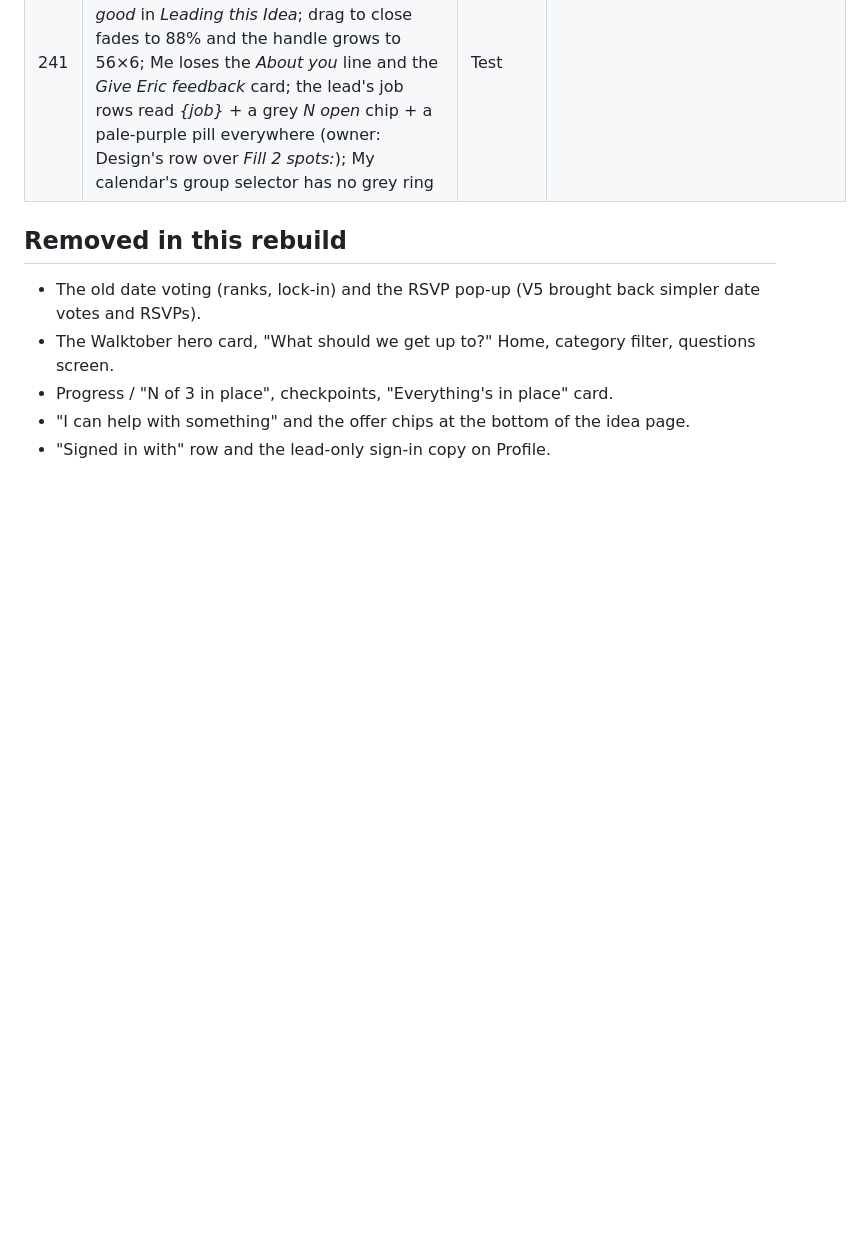
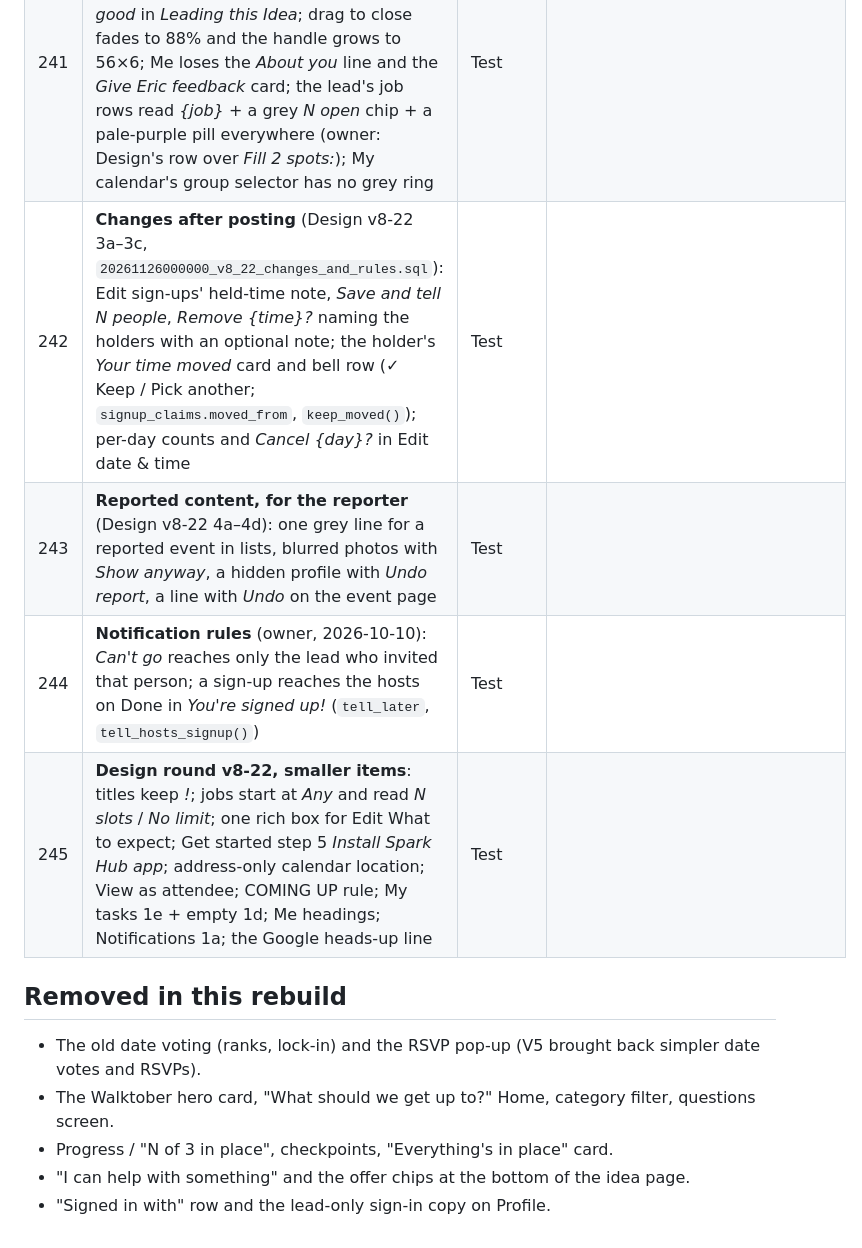
Before and after one commit to esshaughn/sparkhub, a Markdown page: FEATURES.md, the part around the change. Drawn GitHub-style; blank space fills up the shorter version.

Commit message:
FEATURES: v8-22 rows 242–245
Co-Authored-By: Claude Opus 5.5 <noreply@anthropic.com>

```diff
--- a/FEATURES.md
+++ b/FEATURES.md
@@ -320,6 +320,10 @@ As of 2026-09-25: the Spark Hub rebuild from "Spark Torrez - Full Site 3", updat
 | 239 | **Anything to change for next time?** (Design v8-21 2a + 2b, `20261125000000_next_time_notes.sql`): a lead's or co-lead's private note on a past event (six chips + *Something else…*, Save note / Not now, then *YOUR NOTE FOR NEXT TIME* with Edit); Plan an event shows a pale-gold *LAST TIME* card with the note once the title shares a word with a past event you led or went to | Test | |
 | 240 | **Privacy slide-up** (Design v8-21 item 8): Settings → Privacy · *Who sees what*: five rules, *YOUR CONTROLS* (Blocked people, Download my data REQUEST, Delete my account) and the full policy link | Test | |
 | 241 | **Design round v8-21, smaller items**: led Ideas lose the vibe board and quick details (gold-dot lines gone) and get *Delete it for good* in *Leading this Idea*; drag to close fades to 88% and the handle grows to 56×6; Me loses the *About you* line and the *Give Eric feedback* card; the lead's job rows read *{job}* + a grey *N open* chip + a pale-purple pill everywhere (owner: Design's row over *Fill 2 spots:*); My calendar's group selector has no grey ring | Test | |
+| 242 | **Changes after posting** (Design v8-22 3a–3c, `20261126000000_v8_22_changes_and_rules.sql`): Edit sign-ups' held-time note, *Save and tell N people*, *Remove {time}?* naming the holders with an optional note; the holder's *Your time moved* card and bell row (✓ Keep / Pick another; `signup_claims.moved_from`, `keep_moved()`); per-day counts and *Cancel {day}?* in Edit date & time | Test |
+| 243 | **Reported content, for the reporter** (Design v8-22 4a–4d): one grey line for a reported event in lists, blurred photos with *Show anyway*, a hidden profile with *Undo report*, a line with *Undo* on the event page | Test |
+| 244 | **Notification rules** (owner, 2026-10-10): *Can't go* reaches only the lead who invited that person; a sign-up reaches the hosts on Done in *You're signed up!* (`tell_later`, `tell_hosts_signup()`) | Test |
+| 245 | **Design round v8-22, smaller items**: titles keep *!*; jobs start at *Any* and read *N slots* / *No limit*; one rich box for Edit What to expect; Get started step 5 *Install Spark Hub app*; address-only calendar location; View as attendee; COMING UP rule; My tasks 1e + empty 1d; Me headings; Notifications 1a; the Google heads-up line | Test |
 
 ## Removed in this rebuild
 
```
